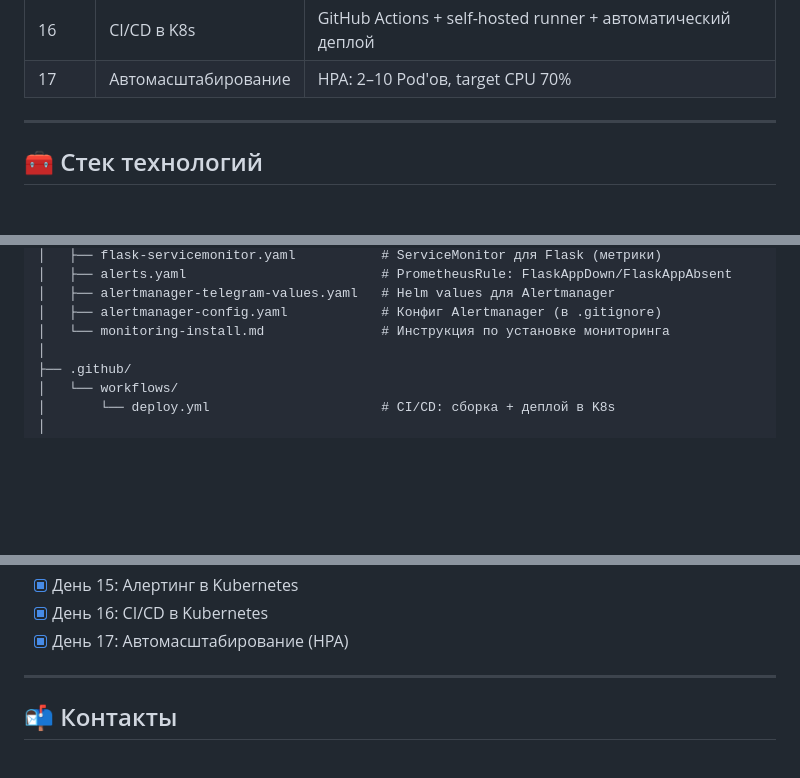
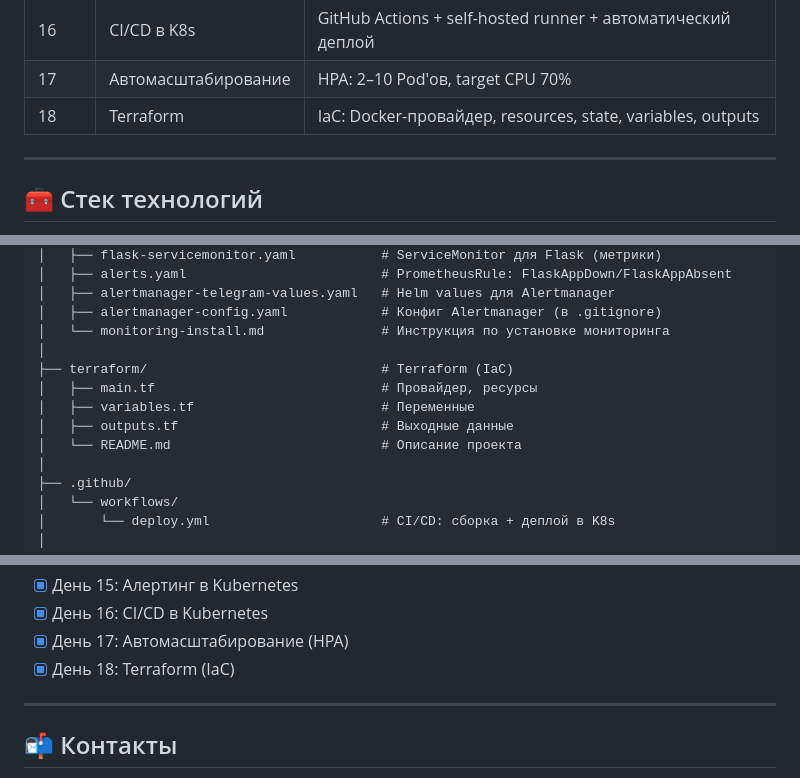
Before and after one commit to chernyistas/linux_start, a Markdown page: README.md, 3 parts joined by grey strips. Rendered like a GitHub page; blank space fills up the shorter version.

Commit message:
README: добавлен Terraform в структуру и прогресс

```diff
--- a/README.md
+++ b/README.md
@@ -22,6 +22,7 @@
 | 15 | Алертинг в K8s | Alertmanager + Telegram + ServiceMonitor + PrometheusRule |
 | 16 | CI/CD в K8s | GitHub Actions + self-hosted runner + автоматический деплой |
 | 17 | Автомасштабирование | HPA: 2–10 Pod'ов, target CPU 70% |
+| 18 | Terraform | IaC: Docker-провайдер, resources, state, variables, outputs |
 
 ---
 
@@ -59,6 +60,12 @@ devops-practice/
 │   ├── alertmanager-telegram-values.yaml   # Helm values для Alertmanager
 │   ├── alertmanager-config.yaml            # Конфиг Alertmanager (в .gitignore)
 │   └── monitoring-install.md               # Инструкция по установке мониторинга
+│
+├── terraform/                              # Terraform (IaC)
+│   ├── main.tf                             # Провайдер, ресурсы
+│   ├── variables.tf                        # Переменные
+│   ├── outputs.tf                          # Выходные данные
+│   └── README.md                           # Описание проекта
 │
 ├── .github/
 │   └── workflows/
@@ -172,6 +179,7 @@ GitHub Actions автоматически собирает образ Flask и
 - [x] День 15: Алертинг в Kubernetes
 - [x] День 16: CI/CD в Kubernetes
 - [x] День 17: Автомасштабирование (HPA)
+- [x] День 18: Terraform (IaC)
 
 ---
 
```
